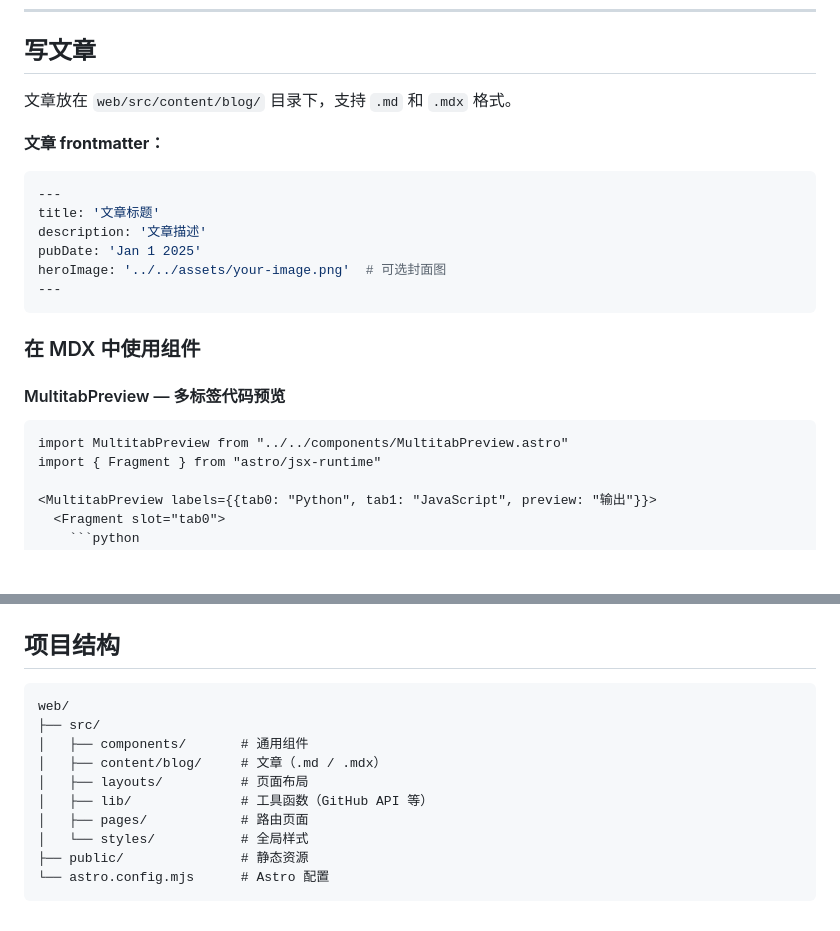
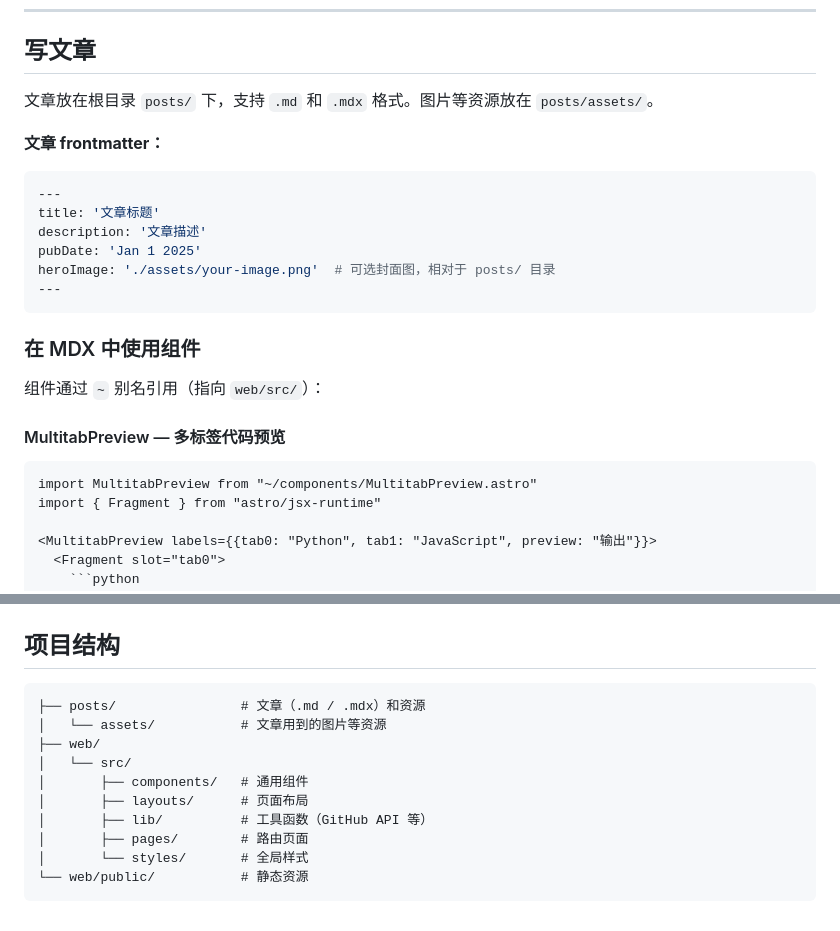
Before and after one commit to W-Mai/w-mai.github.io, a Markdown page: README.md, 2 parts joined by grey strips. Rendered like a GitHub page; blank space fills up the shorter version.

Commit message:
😁(docs): update README to reflect posts/ directory structure

````diff
--- a/README.md
+++ b/README.md
@@ -51,7 +51,7 @@ export const SOCIALS = [
 
 ## 写文章
 
-文章放在 `web/src/content/blog/` 目录下，支持 `.md` 和 `.mdx` 格式。
+文章放在根目录 `posts/` 下，支持 `.md` 和 `.mdx` 格式。图片等资源放在 `posts/assets/`。
 
 **文章 frontmatter：**
 
@@ -60,16 +60,18 @@ export const SOCIALS = [
 title: '文章标题'
 description: '文章描述'
 pubDate: 'Jan 1 2025'
-heroImage: '../../assets/your-image.png'  # 可选封面图
+heroImage: './assets/your-image.png'  # 可选封面图，相对于 posts/ 目录
 ---
 ```
 
 ### 在 MDX 中使用组件
 
+组件通过 `~` 别名引用（指向 `web/src/`）：
+
 #### MultitabPreview — 多标签代码预览
 
 ```mdx
-import MultitabPreview from "../../components/MultitabPreview.astro"
+import MultitabPreview from "~/components/MultitabPreview.astro"
 import { Fragment } from "astro/jsx-runtime"
 
 <MultitabPreview labels={{tab0: "Python", tab1: "JavaScript", preview: "输出"}}>
@@ -159,14 +161,14 @@ export default defineConfig({
 ## 项目结构
 
 ```
-web/
-├── src/
-│   ├── components/       # 通用组件
-│   ├── content/blog/     # 文章（.md / .mdx）
-│   ├── layouts/          # 页面布局
-│   ├── lib/              # 工具函数（GitHub API 等）
-│   ├── pages/            # 路由页面
-│   └── styles/           # 全局样式
-├── public/               # 静态资源
-└── astro.config.mjs      # Astro 配置
+├── posts/                # 文章（.md / .mdx）和资源
+│   └── assets/           # 文章用到的图片等资源
+├── web/
+│   └── src/
+│       ├── components/   # 通用组件
+│       ├── layouts/      # 页面布局
+│       ├── lib/          # 工具函数（GitHub API 等）
+│       ├── pages/        # 路由页面
+│       └── styles/       # 全局样式
+└── web/public/           # 静态资源
 ```
````
